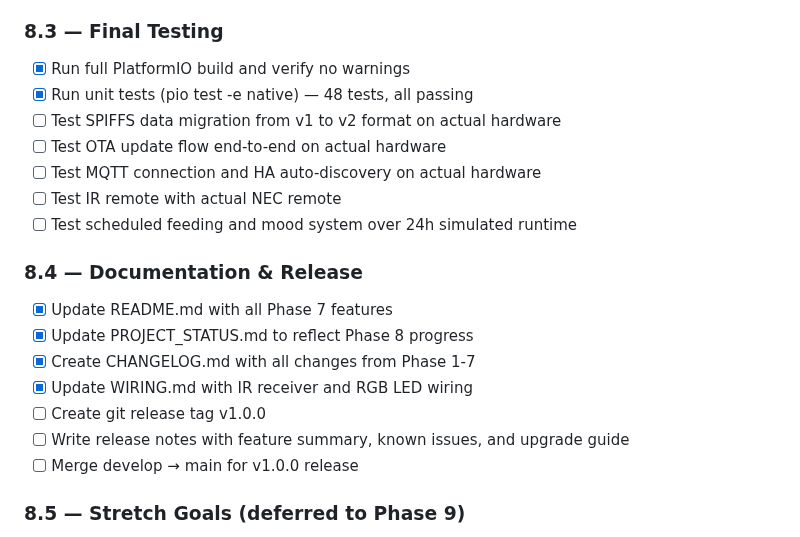
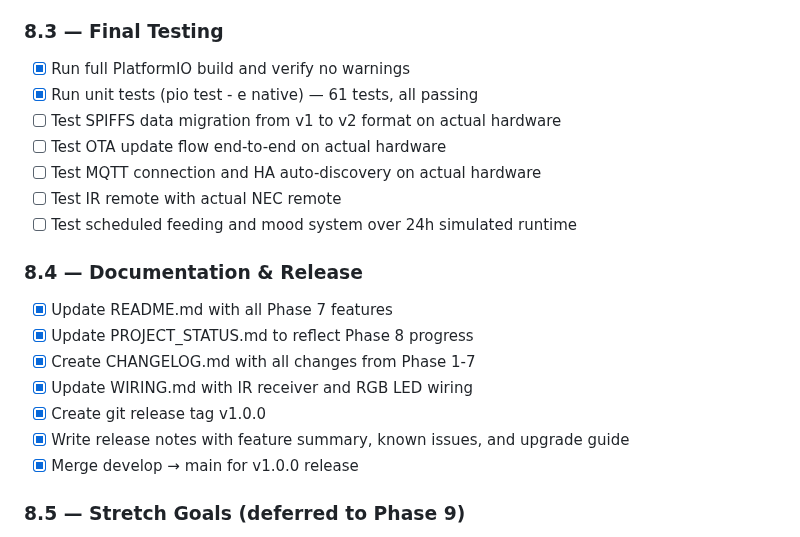
Before and after one commit to CyberXcyborg/ESP32-TamaPetchi, a Markdown page: TASKS.md, the part around one of its changes. GitHub-like rendering.

```diff
--- a/TASKS.md
+++ b/TASKS.md
@@ -123,7 +123,7 @@
 
 ### 8.3 — Final Testing
 - [x] Run full PlatformIO build and verify no warnings
-- [x] Run unit tests (pio test -e native) — 48 tests, all passing
+- [x] Run unit tests (pio test - e native) — 61 tests, all passing
 - [ ] Test SPIFFS data migration from v1 to v2 format on actual hardware
 - [ ] Test OTA update flow end-to-end on actual hardware
 - [ ] Test MQTT connection and HA auto-discovery on actual hardware
@@ -135,9 +135,9 @@
 - [x] Update PROJECT_STATUS.md to reflect Phase 8 progress
 - [x] Create CHANGELOG.md with all changes from Phase 1-7
 - [x] Update WIRING.md with IR receiver and RGB LED wiring
-- [ ] Create git release tag v1.0.0
-- [ ] Write release notes with feature summary, known issues, and upgrade guide
-- [ ] Merge develop → main for v1.0.0 release
+- [x] Create git release tag v1.0.0
+- [x] Write release notes with feature summary, known issues, and upgrade guide
+- [x] Merge develop → main for v1.0.0 release
 
 ### 8.5 — Stretch Goals (deferred to Phase 9)
 - [ ] HTTP gzip compression for index.html (currently partial)
```
Also changed, not shown: other parts of TASKS.md (+4 -4 lines), RELEASE_NOTES_v1.0.0.md (added, +113 -0 lines).
